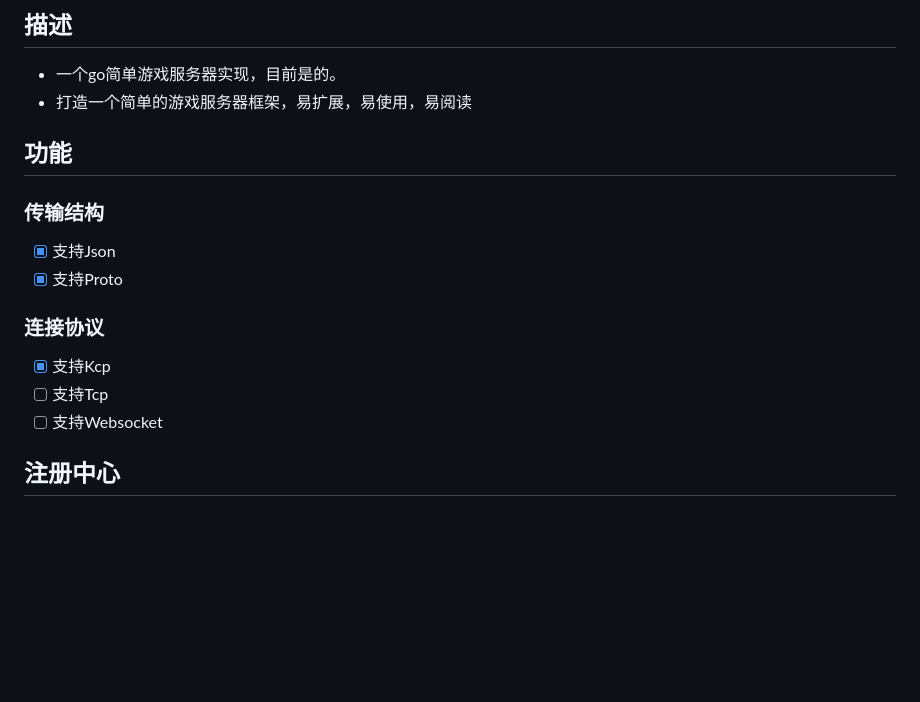
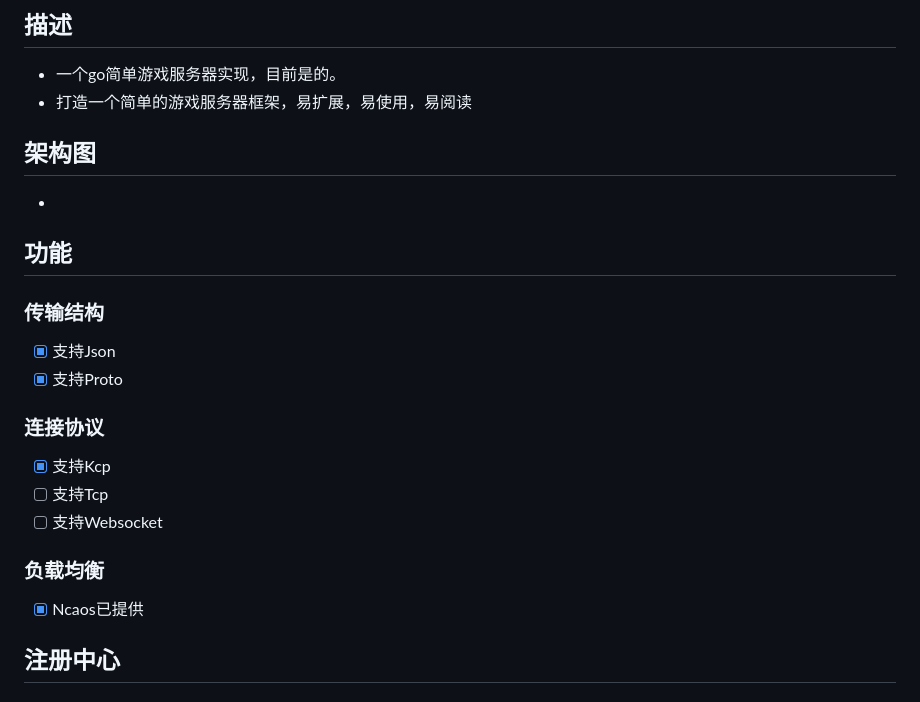
Before and after one commit to licheng1013/rocket-cat, a Markdown page: README.md, the part around the change. Rendered like a GitHub page; blank space fills up the shorter version.

```diff
--- a/README.md
+++ b/README.md
@@ -6,6 +6,9 @@
 ## 描述
 - 一个go简单游戏服务器实现，目前是的。
 - 打造一个简单的游戏服务器框架，易扩展，易使用，易阅读
+
+## 架构图
+-
 
 ## 功能
 ### 传输结构
@@ -17,6 +20,9 @@
 - [ ] 支持Tcp
 - [ ] 支持Websocket
 
+### 负载均衡
+- [x] Ncaos已提供
+
 ## 注册中心
 ### Nacos
 - 单机启动： startup.cmd -m standalone
```
Also changed, not shown: struct.png (added), 7 other files.
